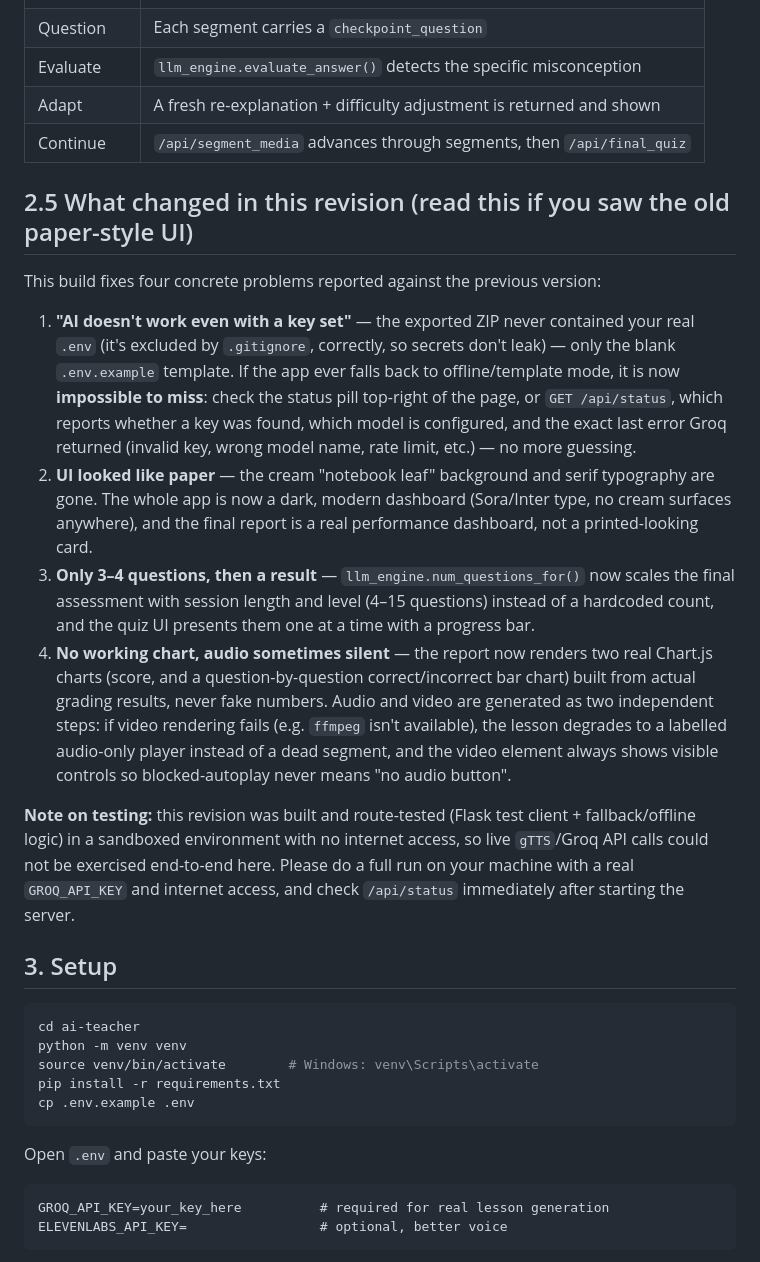
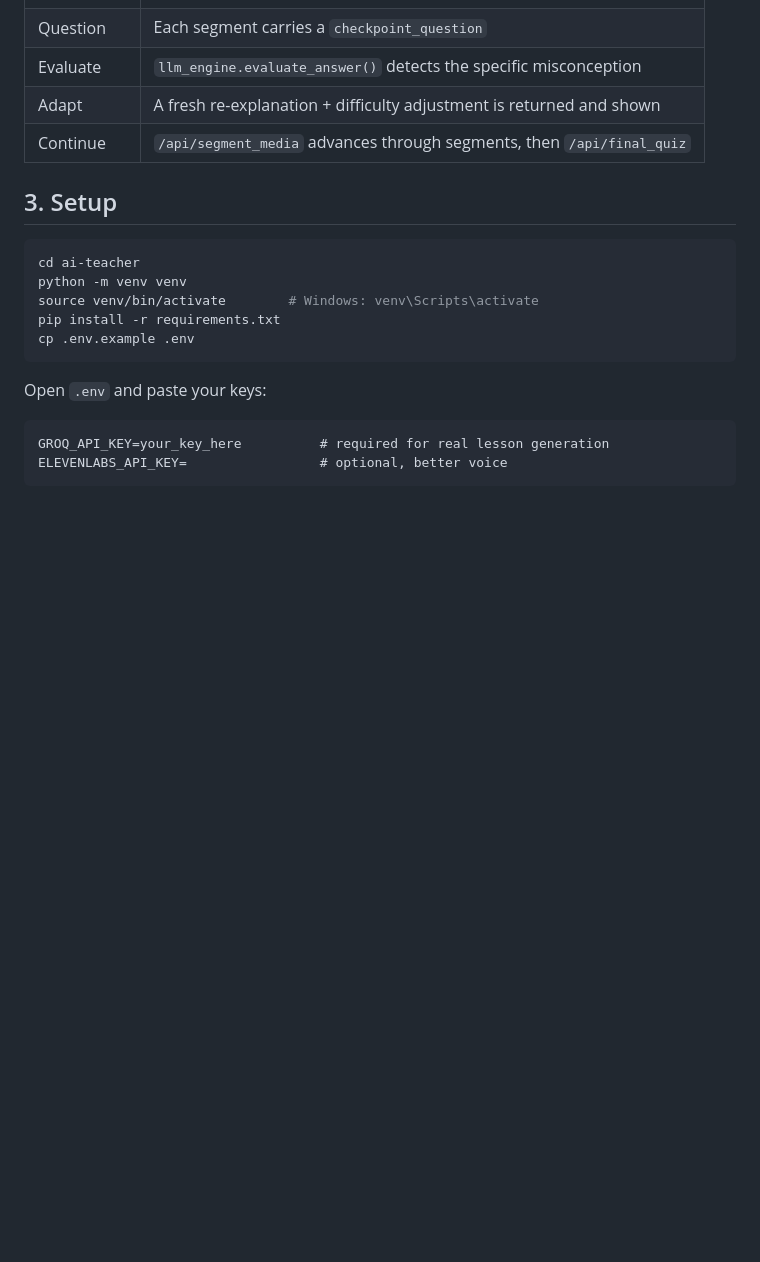
Before and after one commit to pyharshcodes/ai-teacher01, a Markdown page: ai-teacher/README.md, the part around the change. Rendered like a GitHub page; blank space fills up the shorter version.

Commit message:
Clean up README by removing old revision details
Removed outdated revision notes and testing instructions from README.

```diff
--- a/ai-teacher/README.md
+++ b/ai-teacher/README.md
@@ -43,39 +43,6 @@ Question → Evaluate → Adapt loop
 | Adapt | A fresh re-explanation + difficulty adjustment is returned and shown |
 | Continue | `/api/segment_media` advances through segments, then `/api/final_quiz` |
 
-## 2.5 What changed in this revision (read this if you saw the old paper-style UI)
-
-This build fixes four concrete problems reported against the previous version:
-
-1. **"AI doesn't work even with a key set"** — the exported ZIP never contained
-   your real `.env` (it's excluded by `.gitignore`, correctly, so secrets don't
-   leak) — only the blank `.env.example` template. If the app ever falls back
-   to offline/template mode, it is now **impossible to miss**: check the status
-   pill top-right of the page, or `GET /api/status`, which reports whether a
-   key was found, which model is configured, and the exact last error Groq
-   returned (invalid key, wrong model name, rate limit, etc.) — no more
-   guessing.
-2. **UI looked like paper** — the cream "notebook leaf" background and serif
-   typography are gone. The whole app is now a dark, modern dashboard
-   (Sora/Inter type, no cream surfaces anywhere), and the final report is a
-   real performance dashboard, not a printed-looking card.
-3. **Only 3–4 questions, then a result** — `llm_engine.num_questions_for()`
-   now scales the final assessment with session length and level (4–15
-   questions) instead of a hardcoded count, and the quiz UI presents them one
-   at a time with a progress bar.
-4. **No working chart, audio sometimes silent** — the report now renders two
-   real Chart.js charts (score, and a question-by-question correct/incorrect
-   bar chart) built from actual grading results, never fake numbers. Audio
-   and video are generated as two independent steps: if video rendering
-   fails (e.g. `ffmpeg` isn't available), the lesson degrades to a labelled
-   audio-only player instead of a dead segment, and the video element always
-   shows visible controls so blocked-autoplay never means "no audio button".
-
-**Note on testing:** this revision was built and route-tested (Flask test
-client + fallback/offline logic) in a sandboxed environment with no internet
-access, so live `gTTS`/Groq API calls could not be exercised end-to-end here.
-Please do a full run on your machine with a real `GROQ_API_KEY` and internet
-access, and check `/api/status` immediately after starting the server.
 
 ## 3. Setup
 
```
